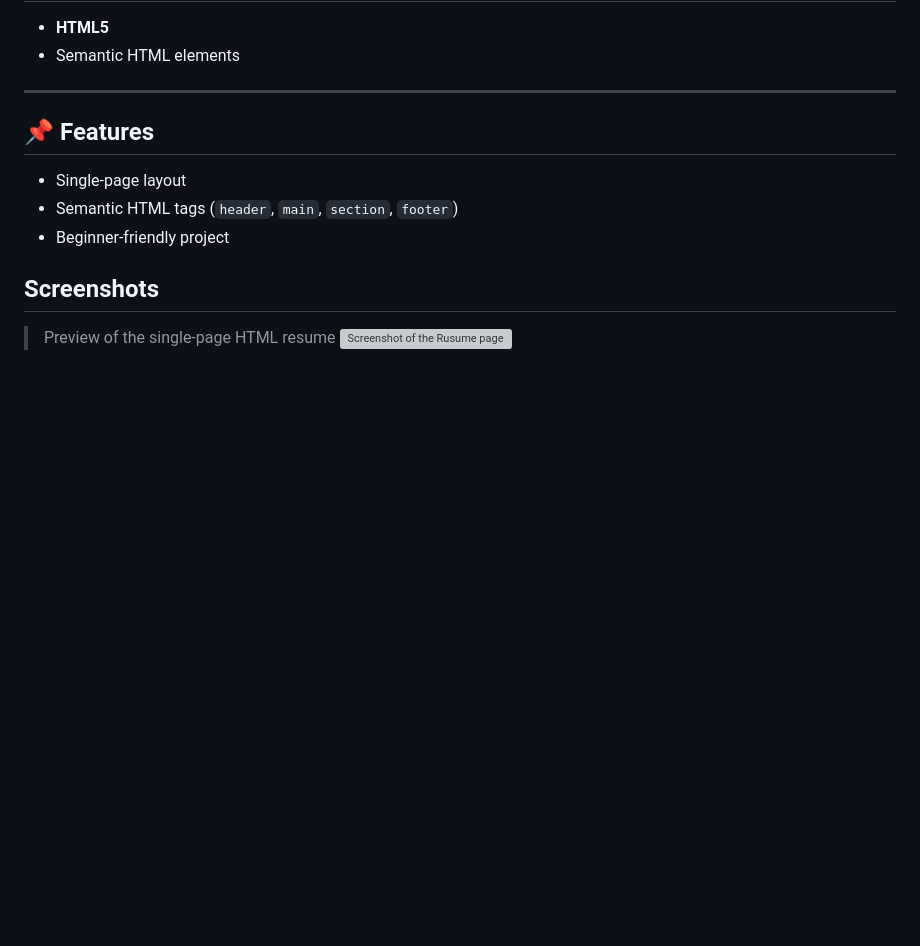
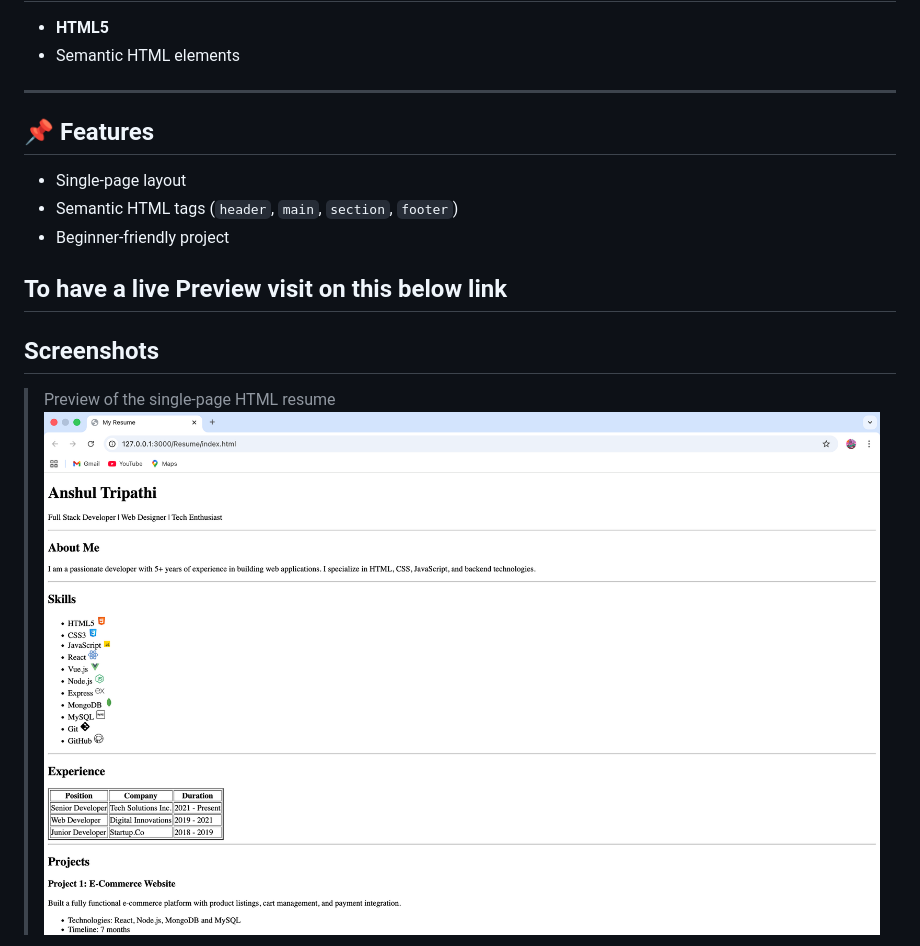
Before and after one commit to byteanshul-12/Html-resume-, a Markdown page: README.md, the part around one of its changes. GitHub-like rendering; pictures changed too: Assets/Image/Resume .png (added); blank space fills up the shorter version; grey boxes are pictures that could not be loaded.

Commit message:
Add screenshots to the Assets/Image folder
solving the comflict

```diff
--- a/README.md
+++ b/README.md
@@ -27,9 +27,13 @@ This project focuses on **semantic HTML structure and how we can create a resume
 - Beginner-friendly project
 
 
+## To have a live Preview visit on this below link
+
+
+
 ## Screenshots
 
 > Preview of the single-page HTML resume
-![Screenshot of the Rusume page](Resume.png)
+![Screenshot of the Rusume page](./Assets/Image/Resume%20.png)
 
 
```
Also changed, not shown: other parts of README.md (+9 -1 lines), Assets/Image/ Header.png (added), Assets/Image/ footer.png (added), Assets/Image/Main.png (added), Assets/Image/Resume2 .png (added), 3 other files.
